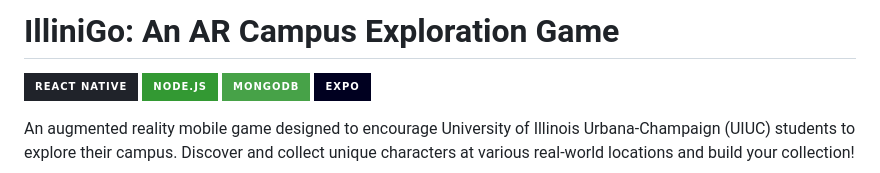
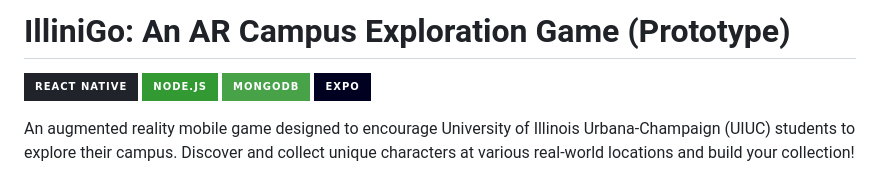
Before and after one commit to anp6/illinigo, a Markdown page: README.md, the part around the change. Rendered like a GitHub page; badges without logos.

```diff
--- a/README.md
+++ b/README.md
@@ -1,4 +1,4 @@
-# IlliniGo: An AR Campus Exploration Game
+# IlliniGo: An AR Campus Exploration Game (Prototype)
 
 [![React Native](https://img.shields.io/badge/React%20Native-20232A?style=for-the-badge&logo=react&logoColor=61DAFB)](https://reactnative.dev/)
 [![Node.js](https://img.shields.io/badge/Node.js-339933?style=for-the-badge&logo=nodedotjs&logoColor=white)](https://nodejs.org/)
```
